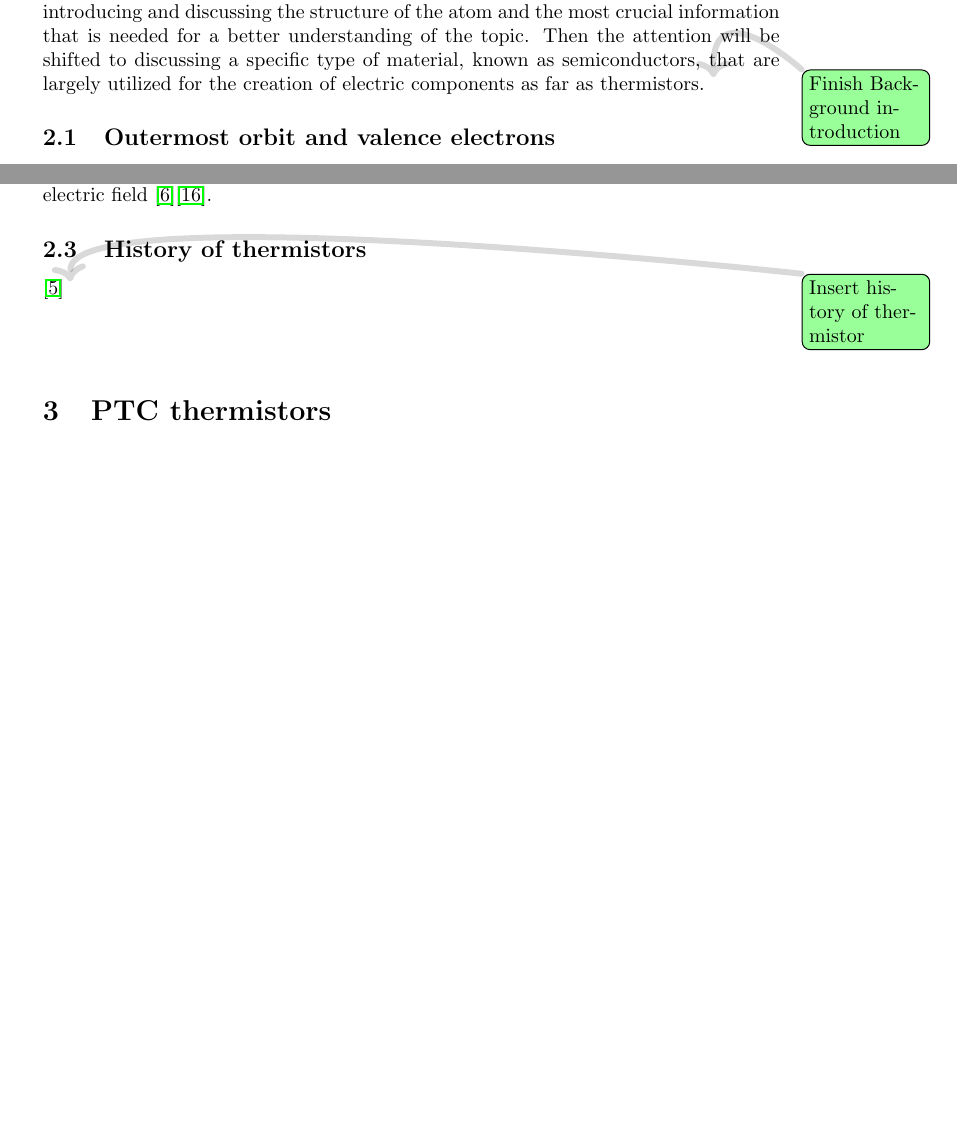
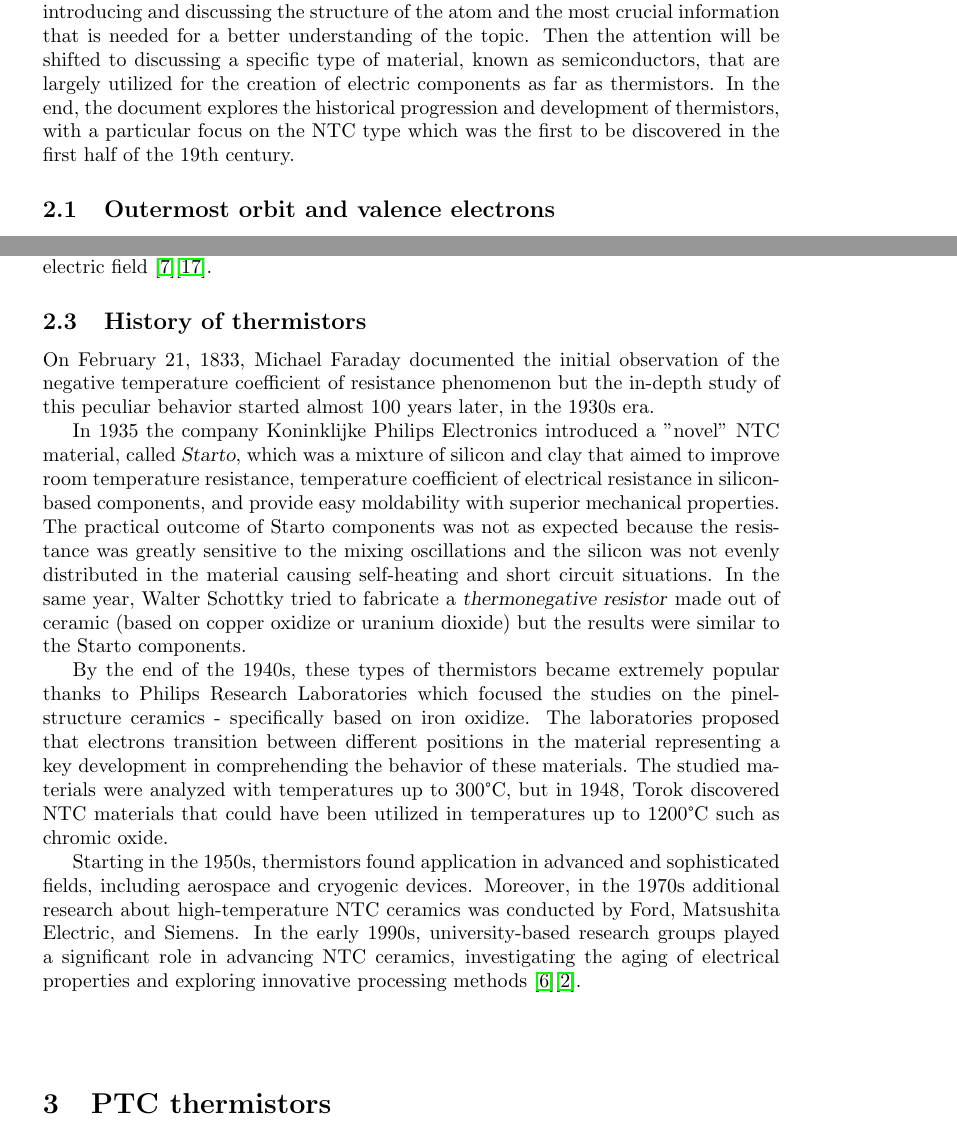
Before and after one commit to imAlessas/thermistor-research, a LaTeX document (src/main.tex, which reads src/chapters/background.tex): two parts of pages 3 and 5 of 15 before the commit and two parts of pages 3 and 5 of 16 after it, joined at a grey line, cut so that both start at the same text, the shorter picture padded with empty space. Compiled offline with pdfLaTeX.

Commit message:
added history section

```diff
--- a/src/chapters/background.tex
+++ b/src/chapters/background.tex
@@ -1,6 +1,5 @@
 \vspace{30px}\section{Background}
-This chapter focuses on a brief explanation of the physics behind thermistors by introducing and discussing the structure of the atom and the most crucial information that is needed for a better understanding of the topic. Then the attention will be shifted to discussing a specific type of material, known as semiconductors, that are largely utilized for the creation of electric components as far as thermistors.
-\todo{Finish Background introduction}
+This chapter focuses on a brief explanation of the physics behind thermistors by introducing and discussing the structure of the atom and the most crucial information that is needed for a better understanding of the topic. Then the attention will be shifted to discussing a specific type of material, known as semiconductors, that are largely utilized for the creation of electric components as far as thermistors. In the end, the document explores the historical progression and development of thermistors, with a particular focus on the NTC type which was the first to be discovered in the first half of the 19th century.
 
 
 \subsection{Outermost orbit and valence electrons}
@@ -40,5 +39,10 @@ Moreover, there are \textsl{magnetic materials} that can differ in several types
 Furthermore, it is also important to mention the \textsl{ferroelectrics} which are a type of material whose natural electric polarization can be changed by the presence of an electric field \cite{Gupta20163}\cite{whatmore2017ferroelectric}.
 
 \subsection{History of thermistors}
-\cite{Feteira2009967}
-\todo{Insert history of thermistor}
+On February 21, 1833, Michael Faraday documented the initial observation of the negative temperature coefficient of resistance phenomenon but the in-depth study of this peculiar behavior started almost 100 years later, in the 1930s era.
+
+In 1935 the company Koninklijke Philips Electronics introduced a "novel" NTC material, called \textsl{Starto}, which was a mixture of silicon and clay that aimed to improve room temperature resistance, temperature coefficient of electrical resistance in silicon-based components, and provide easy moldability with superior mechanical properties. The practical outcome of Starto components was not as expected because the resistance was greatly sensitive to the mixing oscillations and the silicon was not evenly distributed in the material causing self-heating and short circuit situations. In the same year, Walter Schottky tried to fabricate a \textsl{thermonegative resistor} made out of ceramic (based on copper oxidize or uranium dioxide) but the results were similar to the Starto components.
+
+By the end of the 1940s, these types of thermistors became extremely popular thanks to Philips Research Laboratories which focused the studies on the pinel-structure ceramics - specifically based on iron oxidize. The laboratories proposed that electrons transition between different positions in the material representing a key development in comprehending the behavior of these materials. The studied materials were analyzed with temperatures up to 300°C, but in 1948, Torok discovered NTC materials that could have been utilized in temperatures up to 1200°C such as chromic oxide.
+
+Starting in the 1950s, thermistors found application in advanced and sophisticated fields, including aerospace and cryogenic devices. Moreover, in the 1970s additional research about high-temperature NTC ceramics was conducted by Ford, Matsushita Electric, and Siemens. In the early 1990s, university-based research groups played a significant role in advancing NTC ceramics, investigating the aging of electrical properties and exploring innovative processing methods \cite{Feteira2009967}\cite{Becker1947170}.
```
